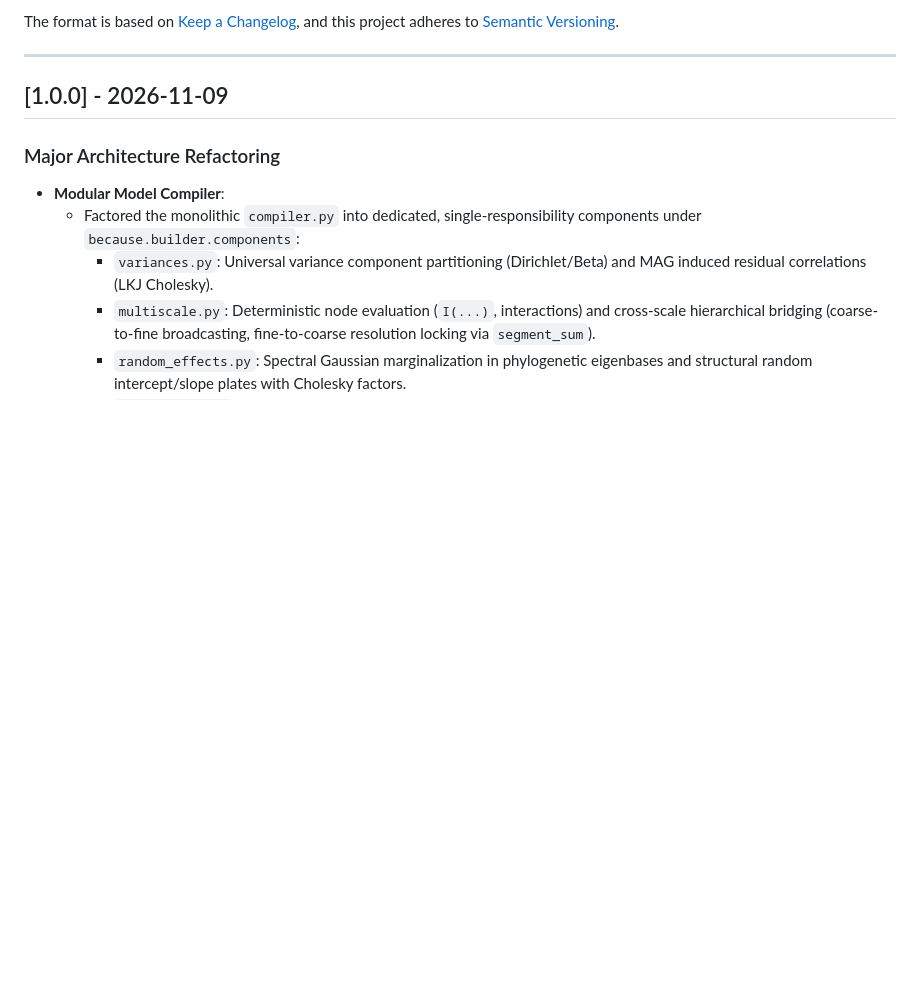
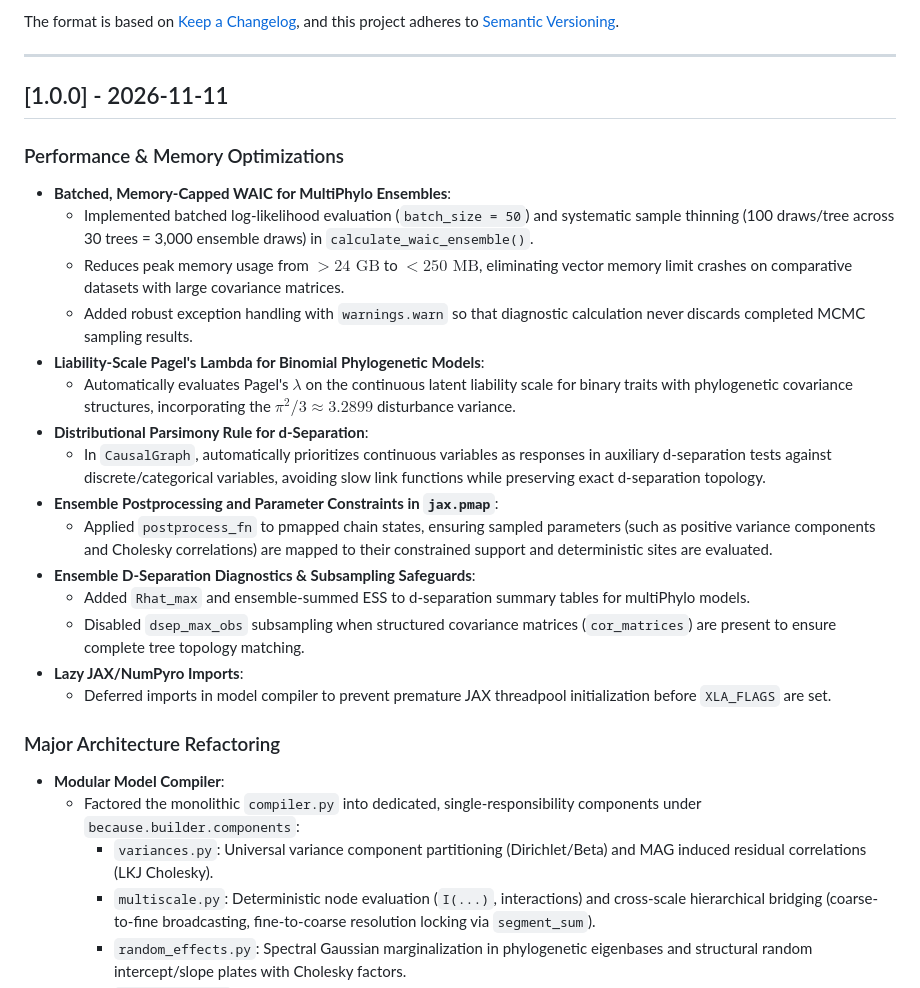
Before and after one commit to because-pkg/because_py, a Markdown page: CHANGELOG.md, the part around the change. Drawn GitHub-style; blank space fills up the shorter version.

Commit message:
docs(changelog): document batched waic, liability lambda, and d-sep parsimony in 1.0.0

```diff
--- a/CHANGELOG.md
+++ b/CHANGELOG.md
@@ -7,7 +7,24 @@ and this project adheres to [Semantic Versioning](https://semver.org/spec/v2.0.0
 
 ---
 
-## [1.0.0] - 2026-11-09
+## [1.0.0] - 2026-11-11
+
+### Performance & Memory Optimizations
+* **Batched, Memory-Capped WAIC for MultiPhylo Ensembles**:
+  * Implemented batched log-likelihood evaluation (`batch_size = 50`) and systematic sample thinning (100 draws/tree across 30 trees = 3,000 ensemble draws) in `calculate_waic_ensemble()`.
+  * Reduces peak memory usage from $> 24\text{ GB}$ to $< 250\text{ MB}$, eliminating vector memory limit crashes on comparative datasets with large covariance matrices.
+  * Added robust exception handling with `warnings.warn` so that diagnostic calculation never discards completed MCMC sampling results.
+* **Liability-Scale Pagel's Lambda for Binomial Phylogenetic Models**:
+  * Automatically evaluates Pagel's $\lambda$ on the continuous latent liability scale for binary traits with phylogenetic covariance structures, incorporating the $\pi^2/3 \approx 3.2899$ disturbance variance.
+* **Distributional Parsimony Rule for d-Separation**:
+  * In `CausalGraph`, automatically prioritizes continuous variables as responses in auxiliary d-separation tests against discrete/categorical variables, avoiding slow link functions while preserving exact d-separation topology.
+* **Ensemble Postprocessing and Parameter Constraints in `jax.pmap`**:
+  * Applied `postprocess_fn` to pmapped chain states, ensuring sampled parameters (such as positive variance components and Cholesky correlations) are mapped to their constrained support and deterministic sites are evaluated.
+* **Ensemble D-Separation Diagnostics & Subsampling Safeguards**:
+  * Added `Rhat_max` and ensemble-summed ESS to d-separation summary tables for multiPhylo models.
+  * Disabled `dsep_max_obs` subsampling when structured covariance matrices (`cor_matrices`) are present to ensure complete tree topology matching.
+* **Lazy JAX/NumPyro Imports**:
+  * Deferred imports in model compiler to prevent premature JAX threadpool initialization before `XLA_FLAGS` are set.
 
 ### Major Architecture Refactoring
 * **Modular Model Compiler**:
```
